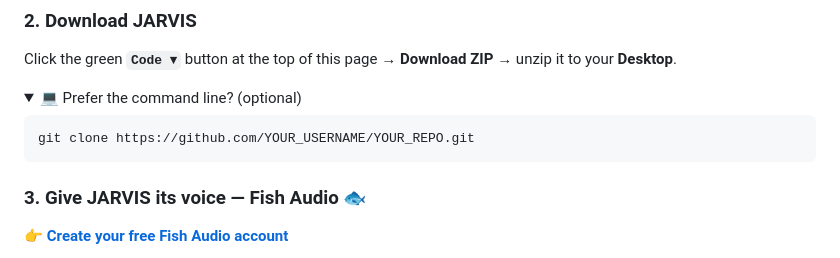
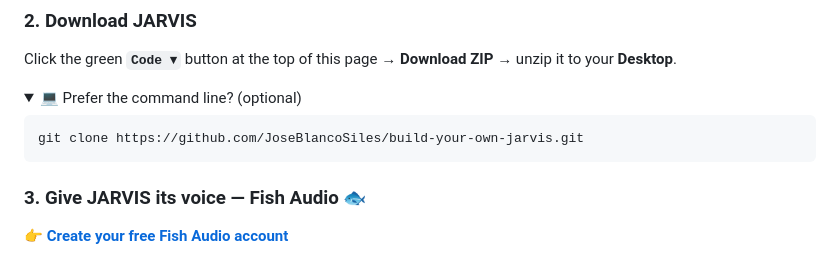
Before and after one commit to JoseBlancoSiles/build-your-own-jarvis, a Markdown page: README.md, the part around the change. GitHub-like rendering; folded sections open.

Commit message:
Fix git clone URL in README
Co-Authored-By: Claude Opus 4.8 <noreply@anthropic.com>

````diff
--- a/README.md
+++ b/README.md
@@ -34,7 +34,7 @@ Click the green **`Code ▾`** button at the top of this page → **Download ZIP
 <details><summary>💻 Prefer the command line? (optional)</summary>
 
 ```bash
-git clone https://github.com/YOUR_USERNAME/YOUR_REPO.git
+git clone https://github.com/JoseBlancoSiles/build-your-own-jarvis.git
 ```
 </details>
 
````
